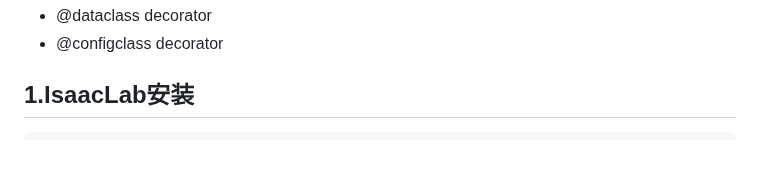
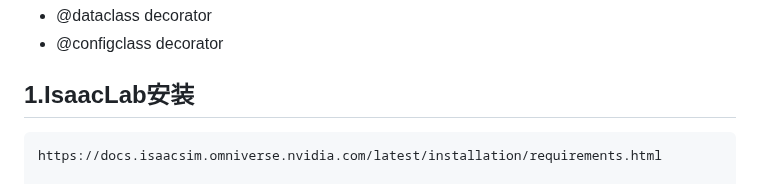
Before and after one commit to liangjin2007/LearningArea, a Markdown page: AIGC-Cross-Morphology-Embodies.md, the part around the change. Rendered like a GitHub page; blank space fills up the shorter version.

````diff
--- a/AIGC-Cross-Morphology-Embodies.md
+++ b/AIGC-Cross-Morphology-Embodies.md
@@ -14,6 +14,8 @@
 
 ## 1.IsaacLab安装
 ```
+https://docs.isaacsim.omniverse.nvidia.com/latest/installation/requirements.html
+
 1.1. 安装IsaacSim https://isaac-sim.github.io/IsaacLab/main/source/setup/installation/pip_installation.html
   Enable long path support : HKEY_LOCAL_MACHINE\SYSTEM\CurrentControlSet\Control\FileSystem LongPathsEnabled
   下载anaconda3
````
